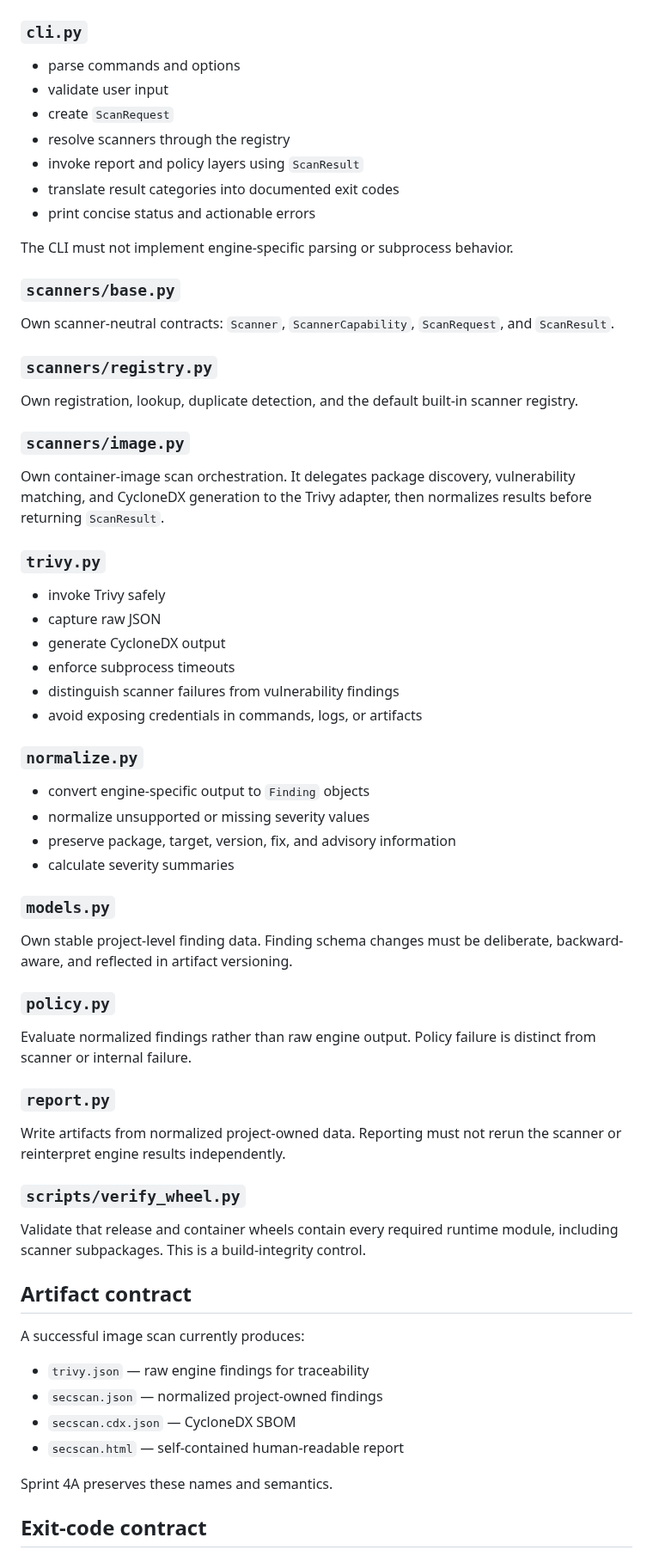
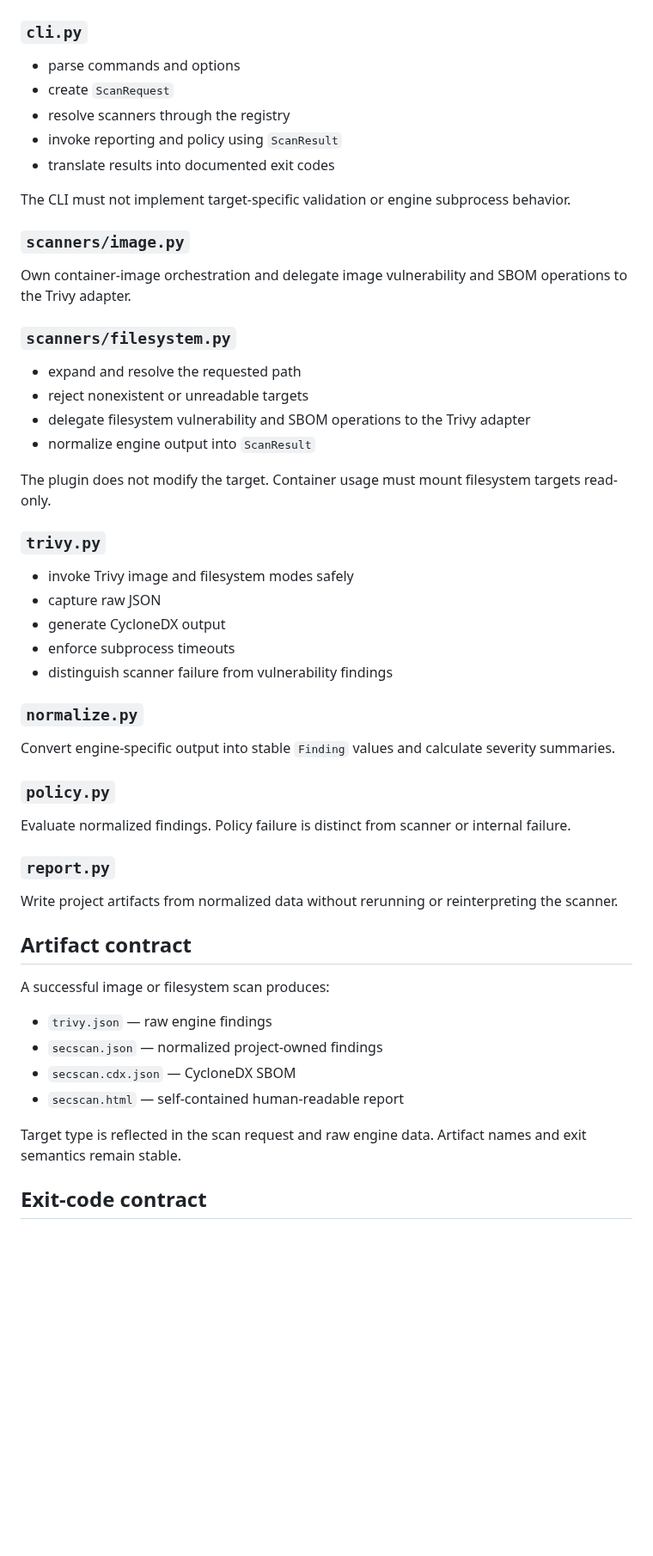
Before and after one commit to drakeg/secscan, a Markdown page: docs/ARCHITECTURE.md, the part around one of its changes. Shown at 86% size. Rendered like a GitHub page; blank space fills up the shorter version.

Commit message:
document filesystem scanner architecture

```diff
--- a/docs/ARCHITECTURE.md
+++ b/docs/ARCHITECTURE.md
@@ -154,69 +119,56 @@ The registry:
 ### `cli.py`
 
 - parse commands and options
-- validate user input
 - create `ScanRequest`
 - resolve scanners through the registry
-- invoke report and policy layers using `ScanResult`
-- translate result categories into documented exit codes
-- print concise status and actionable errors
+- invoke reporting and policy using `ScanResult`
+- translate results into documented exit codes
 
-The CLI must not implement engine-specific parsing or subprocess behavior.
-
-### `scanners/base.py`
-
-Own scanner-neutral contracts: `Scanner`, `ScannerCapability`, `ScanRequest`, and `ScanResult`.
-
-### `scanners/registry.py`
-
-Own registration, lookup, duplicate detection, and the default built-in scanner registry.
+The CLI must not implement target-specific validation or engine subprocess behavior.
 
 ### `scanners/image.py`
 
-Own container-image scan orchestration. It delegates package discovery, vulnerability matching, and CycloneDX generation to the Trivy adapter, then normalizes results before returning `ScanResult`.
+Own container-image orchestration and delegate image vulnerability and SBOM operations to the Trivy adapter.
+
+### `scanners/filesystem.py`
+
+- expand and resolve the requested path
+- reject nonexistent or unreadable targets
+- delegate filesystem vulnerability and SBOM operations to the Trivy adapter
+- normalize engine output into `ScanResult`
+
+The plugin does not modify the target. Container usage must mount filesystem targets read-only.
 
 ### `trivy.py`
 
-- invoke Trivy safely
+- invoke Trivy image and filesystem modes safely
 - capture raw JSON
 - generate CycloneDX output
 - enforce subprocess timeouts
-- distinguish scanner failures from vulnerability findings
-- avoid exposing credentials in commands, logs, or artifacts
+- distinguish scanner failure from vulnerability findings
 
 ### `normalize.py`
 
-- convert engine-specific output to `Finding` objects
-- normalize unsupported or missing severity values
-- preserve package, target, version, fix, and advisory information
-- calculate severity summaries
-
-### `models.py`
-
-Own stable project-level finding data. Finding schema changes must be deliberate, backward-aware, and reflected in artifact versioning.
+Convert engine-specific output into stable `Finding` values and calculate severity summaries.
 
 ### `policy.py`
 
-Evaluate normalized findings rather than raw engine output. Policy failure is distinct from scanner or internal failure.
+Evaluate normalized findings. Policy failure is distinct from scanner or internal failure.
 
 ### `report.py`
 
-Write artifacts from normalized project-owned data. Reporting must not rerun the scanner or reinterpret engine results independently.
-
-### `scripts/verify_wheel.py`
-
-Validate that release and container wheels contain every required runtime module, including scanner subpackages. This is a build-integrity control.
+Write project artifacts from normalized data without rerunning or reinterpreting the scanner.
 
 ## Artifact contract
 
-A successful image scan currently produces:
+A successful image or filesystem scan produces:
 
-- `trivy.json` — raw engine findings for traceability
+- `trivy.json` — raw engine findings
 - `secscan.json` — normalized project-owned findings
 - `secscan.cdx.json` — CycloneDX SBOM
 - `secscan.html` — self-contained human-readable report
 
-Sprint 4A preserves these names and semantics.
+Target type is reflected in the scan request and raw engine data. Artifact names and exit semantics remain stable.
 
 ## Exit-code contract
 
```
Also changed, not shown: other parts of docs/ARCHITECTURE.md (+40 -95 lines).
